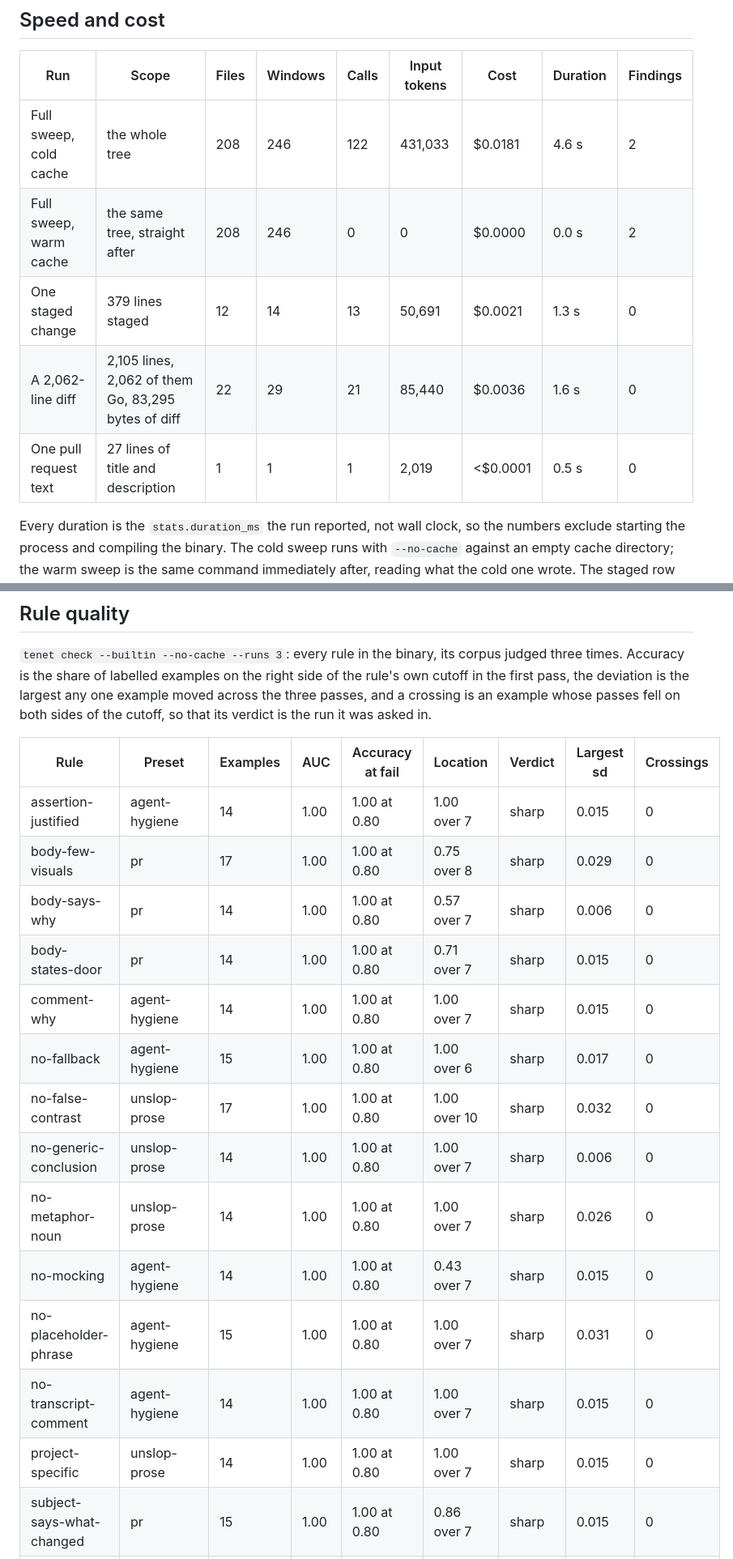
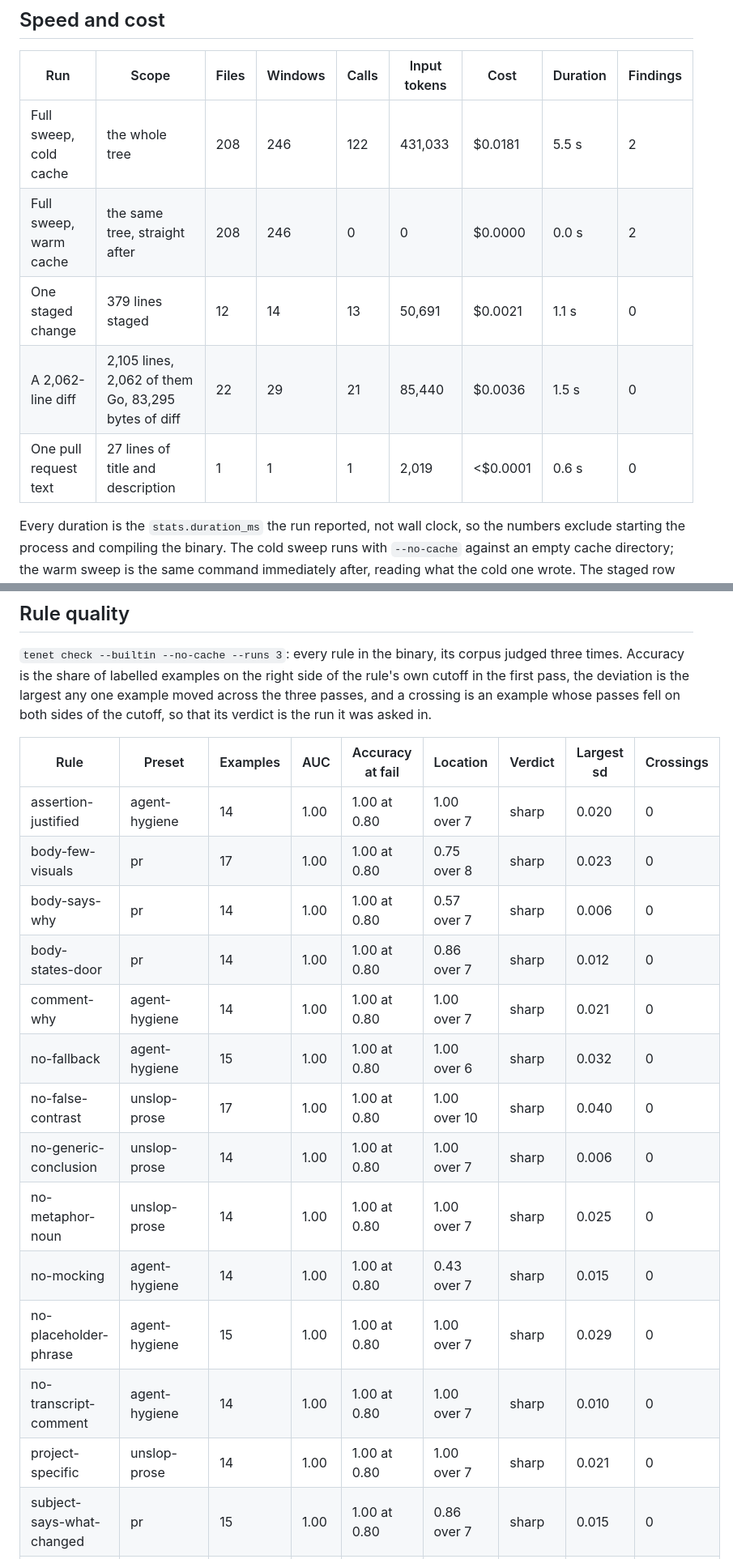
Before and after one commit to zoidsh/tenet, a Markdown page: bench/results.md, 2 parts joined by grey strips. Shown at 81% size. GitHub-like rendering.

```diff
--- a/bench/results.md
+++ b/bench/results.md
@@ -6,11 +6,11 @@ Generated by bench/run.sh on 2026-09-17 at commit f0fdf08; do not edit by hand.
 
 | Run | Scope | Files | Windows | Calls | Input tokens | Cost | Duration | Findings |
 | --- | --- | --- | --- | --- | --- | --- | --- | --- |
-| Full sweep, cold cache | the whole tree | 208 | 246 | 122 | 431,033 | $0.0181 | 4.6 s | 2 |
+| Full sweep, cold cache | the whole tree | 208 | 246 | 122 | 431,033 | $0.0181 | 5.5 s | 2 |
 | Full sweep, warm cache | the same tree, straight after | 208 | 246 | 0 | 0 | $0.0000 | 0.0 s | 2 |
-| One staged change | 379 lines staged | 12 | 14 | 13 | 50,691 | $0.0021 | 1.3 s | 0 |
-| A 2,062-line diff | 2,105 lines, 2,062 of them Go, 83,295 bytes of diff | 22 | 29 | 21 | 85,440 | $0.0036 | 1.6 s | 0 |
-| One pull request text | 27 lines of title and description | 1 | 1 | 1 | 2,019 | <$0.0001 | 0.5 s | 0 |
+| One staged change | 379 lines staged | 12 | 14 | 13 | 50,691 | $0.0021 | 1.1 s | 0 |
+| A 2,062-line diff | 2,105 lines, 2,062 of them Go, 83,295 bytes of diff | 22 | 29 | 21 | 85,440 | $0.0036 | 1.5 s | 0 |
+| One pull request text | 27 lines of title and description | 1 | 1 | 1 | 2,019 | <$0.0001 | 0.6 s | 0 |
 
 Every duration is the `stats.duration_ms` the run reported, not wall clock, so the numbers exclude starting the process and compiling the binary. The cold sweep runs with `--no-cache` against an empty cache directory; the warm sweep is the same command immediately after, reading what the cold one wrote. The staged row runs in a worktree whose HEAD was moved back one commit, so what it lints is the fixed commit's own change.
 
@@ -20,17 +20,17 @@ Every duration is the `stats.duration_ms` the run reported, not wall clock, so t
 
 | Rule | Preset | Examples | AUC | Accuracy at fail | Location | Verdict | Largest sd | Crossings |
 | --- | --- | --- | --- | --- | --- | --- | --- | --- |
-| assertion-justified | agent-hygiene | 14 | 1.00 | 1.00 at 0.80 | 1.00 over 7 | sharp | 0.015 | 0 |
-| body-few-visuals | pr | 17 | 1.00 | 1.00 at 0.80 | 0.75 over 8 | sharp | 0.029 | 0 |
+| assertion-justified | agent-hygiene | 14 | 1.00 | 1.00 at 0.80 | 1.00 over 7 | sharp | 0.020 | 0 |
+| body-few-visuals | pr | 17 | 1.00 | 1.00 at 0.80 | 0.75 over 8 | sharp | 0.023 | 0 |
 | body-says-why | pr | 14 | 1.00 | 1.00 at 0.80 | 0.57 over 7 | sharp | 0.006 | 0 |
-| body-states-door | pr | 14 | 1.00 | 1.00 at 0.80 | 0.71 over 7 | sharp | 0.015 | 0 |
-| comment-why | agent-hygiene | 14 | 1.00 | 1.00 at 0.80 | 1.00 over 7 | sharp | 0.015 | 0 |
-| no-fallback | agent-hygiene | 15 | 1.00 | 1.00 at 0.80 | 1.00 over 6 | sharp | 0.017 | 0 |
-| no-false-contrast | unslop-prose | 17 | 1.00 | 1.00 at 0.80 | 1.00 over 10 | sharp | 0.032 | 0 |
+| body-states-door | pr | 14 | 1.00 | 1.00 at 0.80 | 0.86 over 7 | sharp | 0.012 | 0 |
+| comment-why | agent-hygiene | 14 | 1.00 | 1.00 at 0.80 | 1.00 over 7 | sharp | 0.021 | 0 |
+| no-fallback | agent-hygiene | 15 | 1.00 | 1.00 at 0.80 | 1.00 over 6 | sharp | 0.032 | 0 |
+| no-false-contrast | unslop-prose | 17 | 1.00 | 1.00 at 0.80 | 1.00 over 10 | sharp | 0.040 | 0 |
 | no-generic-conclusion | unslop-prose | 14 | 1.00 | 1.00 at 0.80 | 1.00 over 7 | sharp | 0.006 | 0 |
-| no-metaphor-noun | unslop-prose | 14 | 1.00 | 1.00 at 0.80 | 1.00 over 7 | sharp | 0.026 | 0 |
+| no-metaphor-noun | unslop-prose | 14 | 1.00 | 1.00 at 0.80 | 1.00 over 7 | sharp | 0.025 | 0 |
 | no-mocking | agent-hygiene | 14 | 1.00 | 1.00 at 0.80 | 0.43 over 7 | sharp | 0.015 | 0 |
-| no-placeholder-phrase | agent-hygiene | 15 | 1.00 | 1.00 at 0.80 | 1.00 over 7 | sharp | 0.031 | 0 |
-| no-transcript-comment | agent-hygiene | 14 | 1.00 | 1.00 at 0.80 | 1.00 over 7 | sharp | 0.015 | 0 |
-| project-specific | unslop-prose | 14 | 1.00 | 1.00 at 0.80 | 1.00 over 7 | sharp | 0.015 | 0 |
+| no-placeholder-phrase | agent-hygiene | 15 | 1.00 | 1.00 at 0.80 | 1.00 over 7 | sharp | 0.029 | 0 |
+| no-transcript-comment | agent-hygiene | 14 | 1.00 | 1.00 at 0.80 | 1.00 over 7 | sharp | 0.010 | 0 |
+| project-specific | unslop-prose | 14 | 1.00 | 1.00 at 0.80 | 1.00 over 7 | sharp | 0.021 | 0 |
 | subject-says-what-changed | pr | 15 | 1.00 | 1.00 at 0.80 | 0.86 over 7 | sharp | 0.015 | 0 |
```
Also changed, not shown: other parts of bench/results.md (+25 -19 lines).
